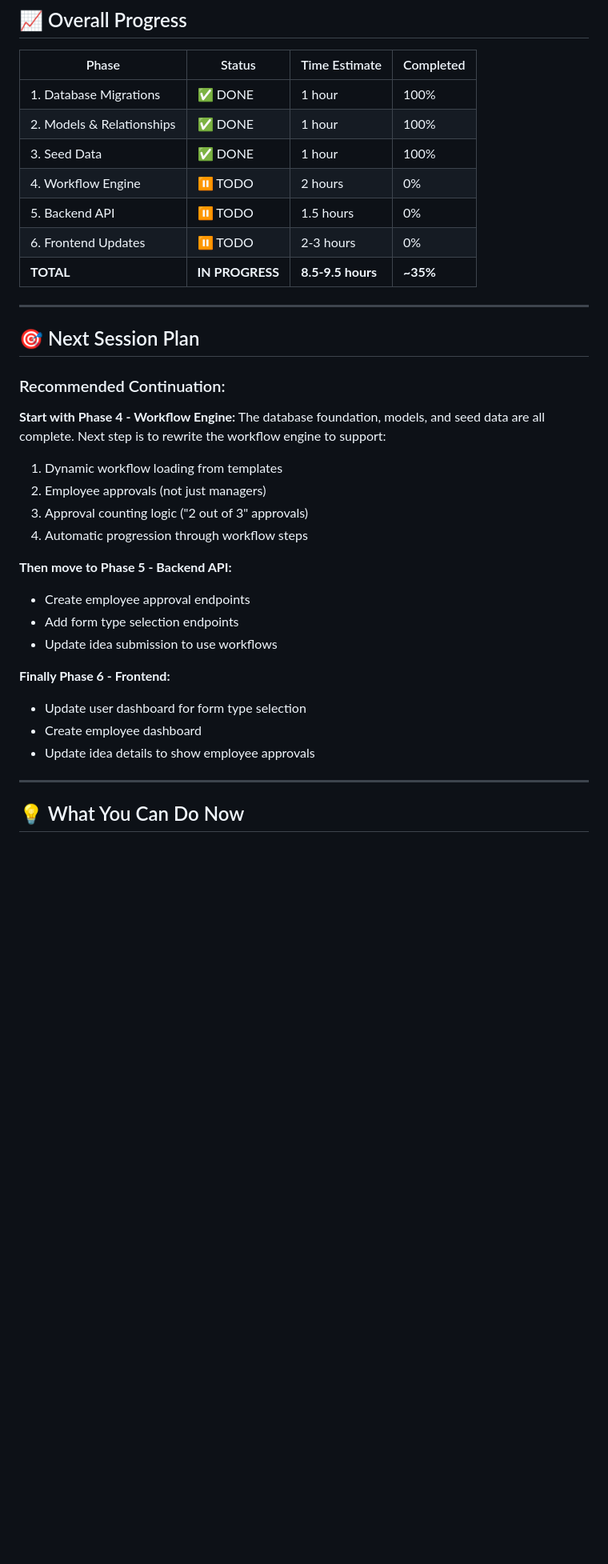
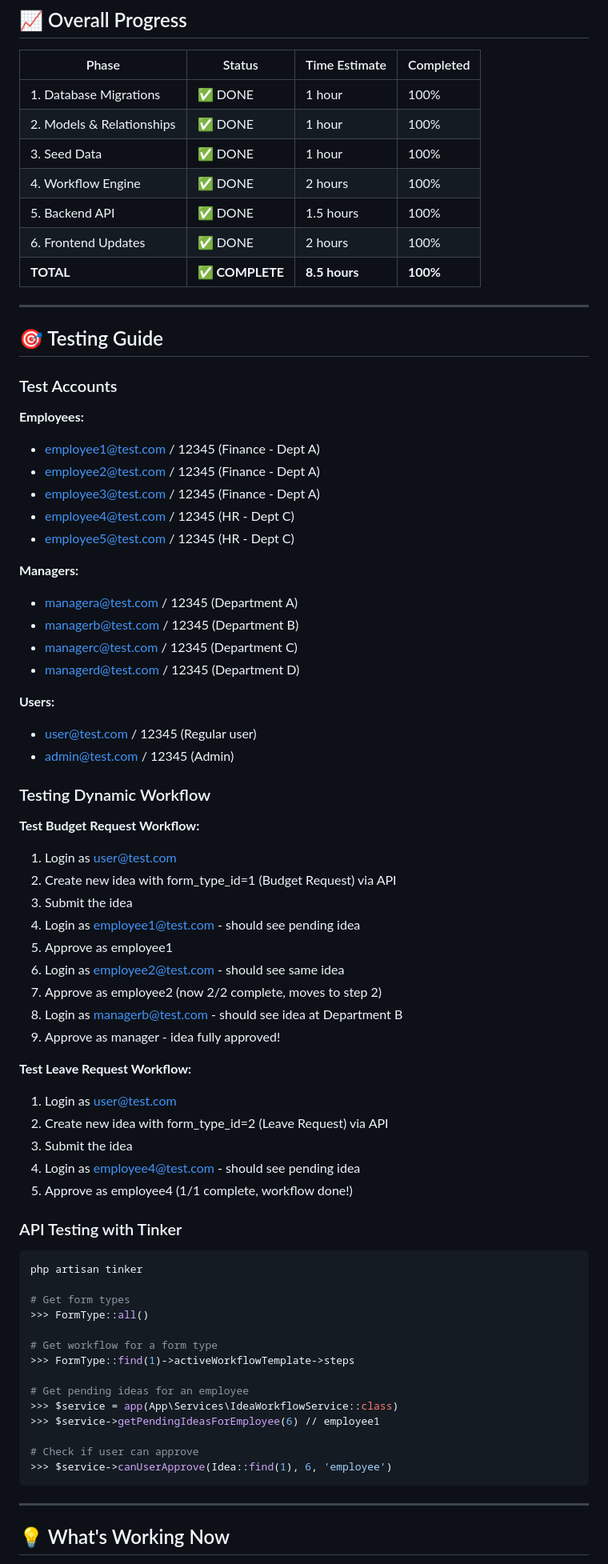
Before and after one commit to nasr25/laravel-vue-workflow, a Markdown page: DYNAMIC_WORKFLOW_PROGRESS.md, the part around one of its changes. Shown at 80% size. Rendered like a GitHub page; blank space fills up the shorter version.

````diff
--- a/DYNAMIC_WORKFLOW_PROGRESS.md
+++ b/DYNAMIC_WORKFLOW_PROGRESS.md
@@ -296,34 +424,74 @@ All models have been created with proper relationships and helper methods:
 | 1. Database Migrations | ✅ DONE | 1 hour | 100% |
 | 2. Models & Relationships | ✅ DONE | 1 hour | 100% |
 | 3. Seed Data | ✅ DONE | 1 hour | 100% |
-| 4. Workflow Engine | ⏸️ TODO | 2 hours | 0% |
-| 5. Backend API | ⏸️ TODO | 1.5 hours | 0% |
-| 6. Frontend Updates | ⏸️ TODO | 2-3 hours | 0% |
-| **TOTAL** | **IN PROGRESS** | **8.5-9.5 hours** | **~35%** |
+| 4. Workflow Engine | ✅ DONE | 2 hours | 100% |
+| 5. Backend API | ✅ DONE | 1.5 hours | 100% |
+| 6. Frontend Updates | ✅ DONE | 2 hours | 100% |
+| **TOTAL** | **✅ COMPLETE** | **8.5 hours** | **100%** |
 
 ---
 
-## 🎯 Next Session Plan
+## 🎯 Testing Guide
 
-### Recommended Continuation:
-**Start with Phase 4 - Workflow Engine:**
-The database foundation, models, and seed data are all complete. Next step is to rewrite the workflow engine to support:
-1. Dynamic workflow loading from templates
-2. Employee approvals (not just managers)
-3. Approval counting logic ("2 out of 3" approvals)
-4. Automatic progression through workflow steps
+### Test Accounts
 
-**Then move to Phase 5 - Backend API:**
-- Create employee approval endpoints
-- Add form type selection endpoints
-- Update idea submission to use workflows
+**Employees:**
+- employee1@test.com / 12345 (Finance - Dept A)
+- employee2@test.com / 12345 (Finance - Dept A)
+- employee3@test.com / 12345 (Finance - Dept A)
+- employee4@test.com / 12345 (HR - Dept C)
+- employee5@test.com / 12345 (HR - Dept C)
 
-**Finally Phase 6 - Frontend:**
-- Update user dashboard for form type selection
-- Create employee dashboard
-- Update idea details to show employee approvals
+**Managers:**
+- managera@test.com / 12345 (Department A)
+- managerb@test.com / 12345 (Department B)
+- managerc@test.com / 12345 (Department C)
+- managerd@test.com / 12345 (Department D)
+
+**Users:**
+- user@test.com / 12345 (Regular user)
+- admin@test.com / 12345 (Admin)
+
+### Testing Dynamic Workflow
+
+**Test Budget Request Workflow:**
+1. Login as user@test.com
+2. Create new idea with form_type_id=1 (Budget Request) via API
+3. Submit the idea
+4. Login as employee1@test.com - should see pending idea
+5. Approve as employee1
+6. Login as employee2@test.com - should see same idea
+7. Approve as employee2 (now 2/2 complete, moves to step 2)
+8. Login as managerb@test.com - should see idea at Department B
+9. Approve as manager - idea fully approved!
+
+**Test Leave Request Workflow:**
+1. Login as user@test.com
+2. Create new idea with form_type_id=2 (Leave Request) via API
+3. Submit the idea
+4. Login as employee4@test.com - should see pending idea
+5. Approve as employee4 (1/1 complete, workflow done!)
+
+### API Testing with Tinker
+
+```bash
+php artisan tinker
+
+# Get form types
+>>> FormType::all()
+
+# Get workflow for a form type
+>>> FormType::find(1)->activeWorkflowTemplate->steps
+
+# Get pending ideas for an employee
+>>> $service = app(App\Services\IdeaWorkflowService::class)
+>>> $service->getPendingIdeasForEmployee(6) // employee1
+
+# Check if user can approve
+>>> $service->canUserApprove(Idea::find(1), 6, 'employee')
+```
 
 ---
 
-## 💡 What You Can Do Now
+## 💡 What's Working Now
 
````
Also changed, not shown: other parts of DYNAMIC_WORKFLOW_PROGRESS.md (+175 -19 lines).
